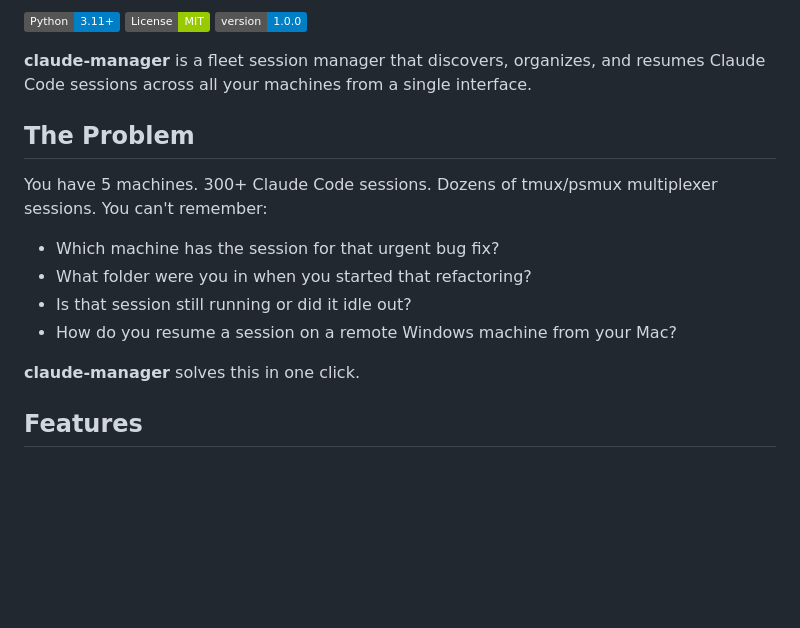
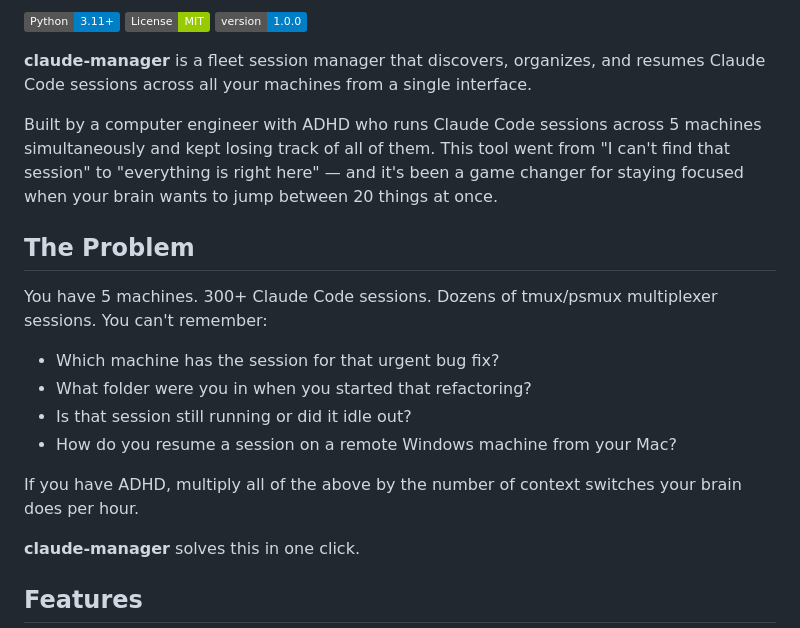
Before and after one commit to raphaelbgr/claude-manager, a Markdown page: README.md, the part around the change. GitHub-like rendering; badges without logos; blank space fills up the shorter version.

Commit message:
docs: add personal context — built by an engineer with ADHD

```diff
--- a/README.md
+++ b/README.md
@@ -8,6 +8,8 @@
 
 **claude-manager** is a fleet session manager that discovers, organizes, and resumes Claude Code sessions across all your machines from a single interface.
 
+Built by a computer engineer with ADHD who runs Claude Code sessions across 5 machines simultaneously and kept losing track of all of them. This tool went from "I can't find that session" to "everything is right here" — and it's been a game changer for staying focused when your brain wants to jump between 20 things at once.
+
 ## The Problem
 
 You have 5 machines. 300+ Claude Code sessions. Dozens of tmux/psmux multiplexer sessions. You can't remember:
@@ -16,6 +18,8 @@ You have 5 machines. 300+ Claude Code sessions. Dozens of tmux/psmux multiplexer
 - What folder were you in when you started that refactoring?
 - Is that session still running or did it idle out?
 - How do you resume a session on a remote Windows machine from your Mac?
+
+If you have ADHD, multiply all of the above by the number of context switches your brain does per hour.
 
 **claude-manager** solves this in one click.
 
```
